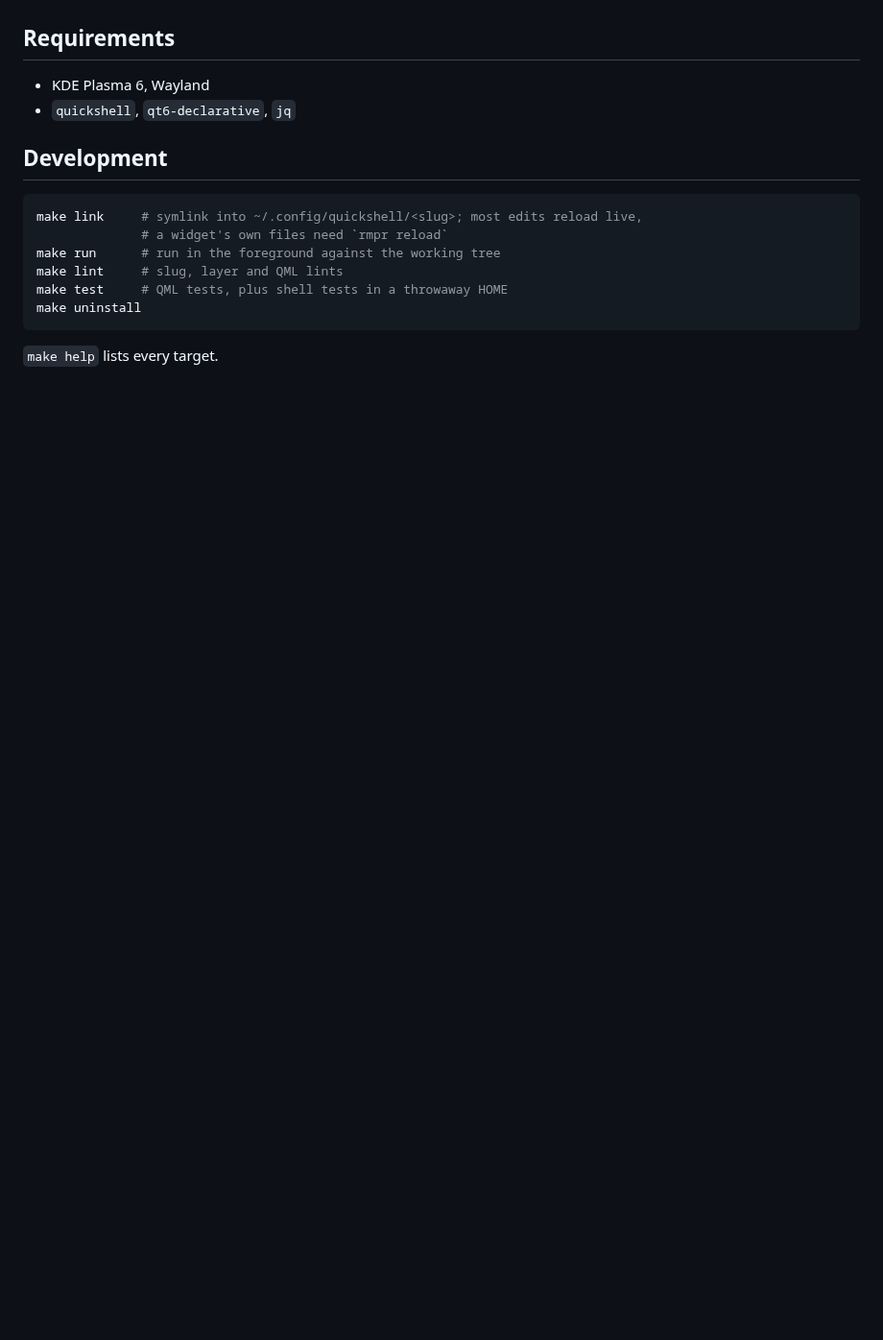
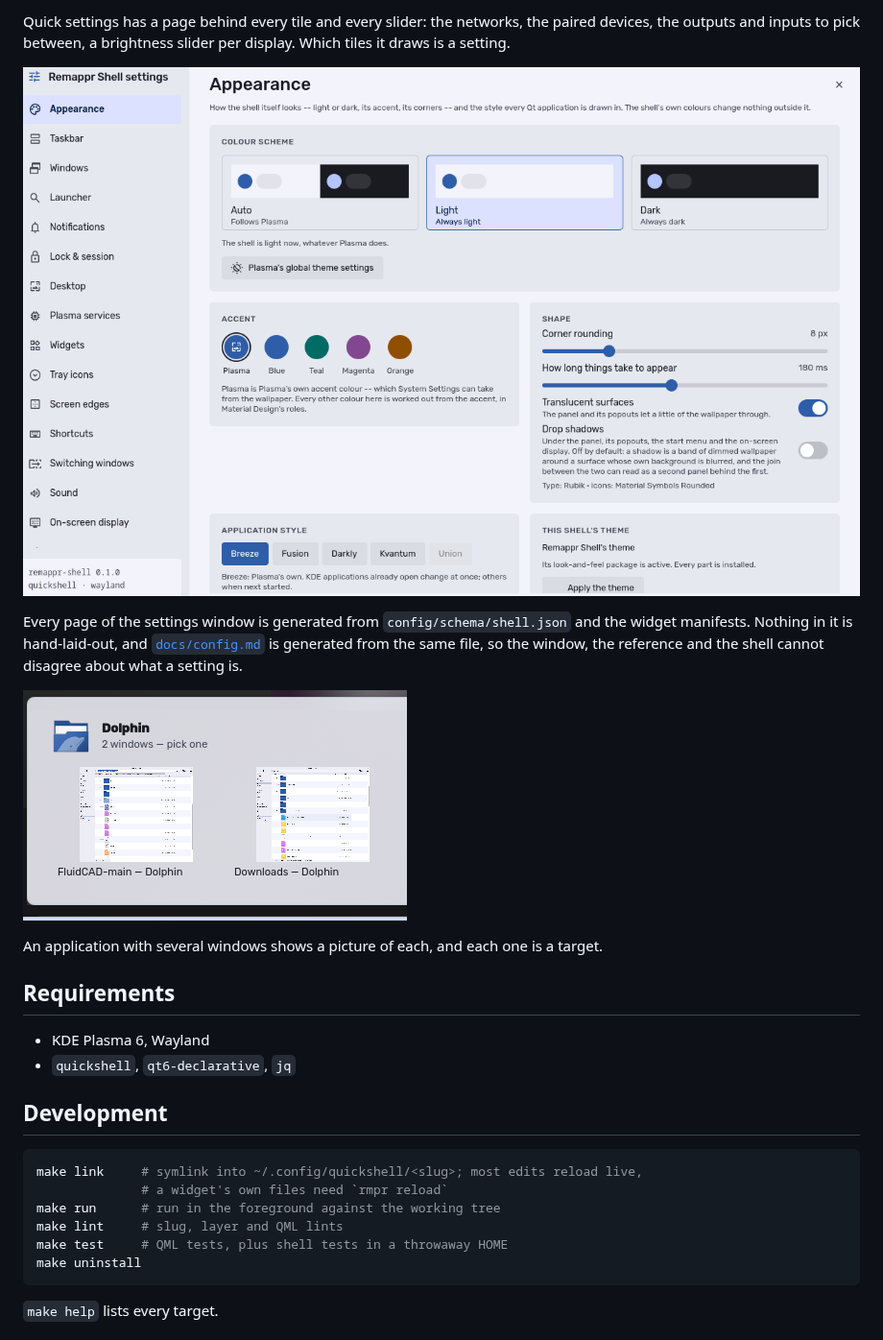
Before and after one commit to Wolffyx/remapprShell, a Markdown page: README.md, the part around one of its changes. Shown at 96% size. GitHub-like rendering; pictures changed too: docs/images/settings.png (added), docs/images/window-previews.png (added); blank space fills up the shorter version.

```diff
--- a/README.md
+++ b/README.md
@@ -27,3 +51,17 @@ default.
+Quick settings has a page behind every tile and every slider: the networks, the paired
+devices, the outputs and inputs to pick between, a brightness slider per display. Which
+tiles it draws is a setting.
+
+![The settings window](docs/images/settings.png)
+
+Every page of the settings window is generated from `config/schema/shell.json` and the
+widget manifests. Nothing in it is hand-laid-out, and
+[`docs/config.md`](docs/config.md) is generated from the same file, so the window, the
+reference and the shell cannot disagree about what a setting is.
+
+![Window previews](docs/images/window-previews.png)
+
+An application with several windows shows a picture of each, and each one is a target.
 
 ## Requirements
 
```
Also changed, not shown: other parts of README.md (+53 -9 lines), docs/images/notifications.png (added), docs/images/panel.png (added), docs/images/quick-settings.png (added), 2 other files.
